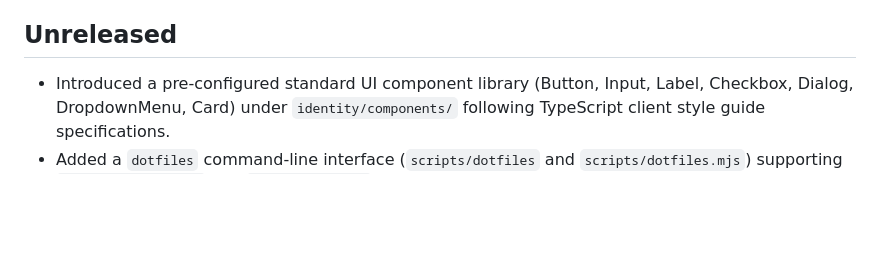
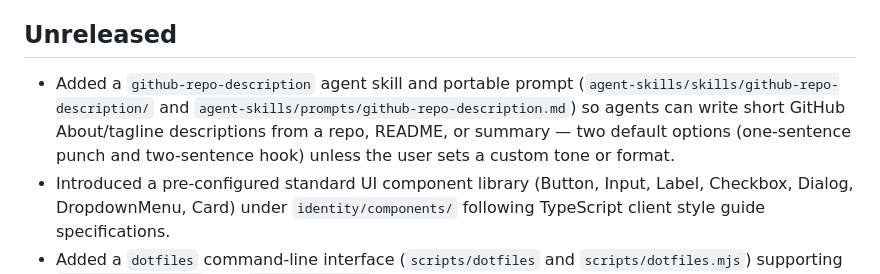
Before and after one commit to avoidTheLite/dotfiles, a Markdown page: CHANGELOG.md, the part around the change. Drawn GitHub-style; blank space fills up the shorter version.

```diff
--- a/CHANGELOG.md
+++ b/CHANGELOG.md
@@ -4,6 +4,7 @@ This file is a running log of what changed in this repository, in plain language
 
 ## Unreleased
 
+- Added a `github-repo-description` agent skill and portable prompt (`agent-skills/skills/github-repo-description/` and `agent-skills/prompts/github-repo-description.md`) so agents can write short GitHub About/tagline descriptions from a repo, README, or summary — two default options (one-sentence punch and two-sentence hook) unless the user sets a custom tone or format.
 - Introduced a pre-configured standard UI component library (Button, Input, Label, Checkbox, Dialog, DropdownMenu, Card) under `identity/components/` following TypeScript client style guide specifications.
 - Added a `dotfiles` command-line interface (`scripts/dotfiles` and `scripts/dotfiles.mjs`) supporting `install-components` and `sync-components` commands to easily install, check for updates, and sync standard components with downstream repositories, including supporting dry-run modes, force overwrites, and automated weekly sync scaffolding.
 - Updated Machine Setup (`scripts/install.sh`) to automatically install/symlink the new `dotfiles` CLI.
```
Also changed, not shown: agent-skills/prompts/github-repo-description.md (added, +78 -0 lines), 1 other file.
